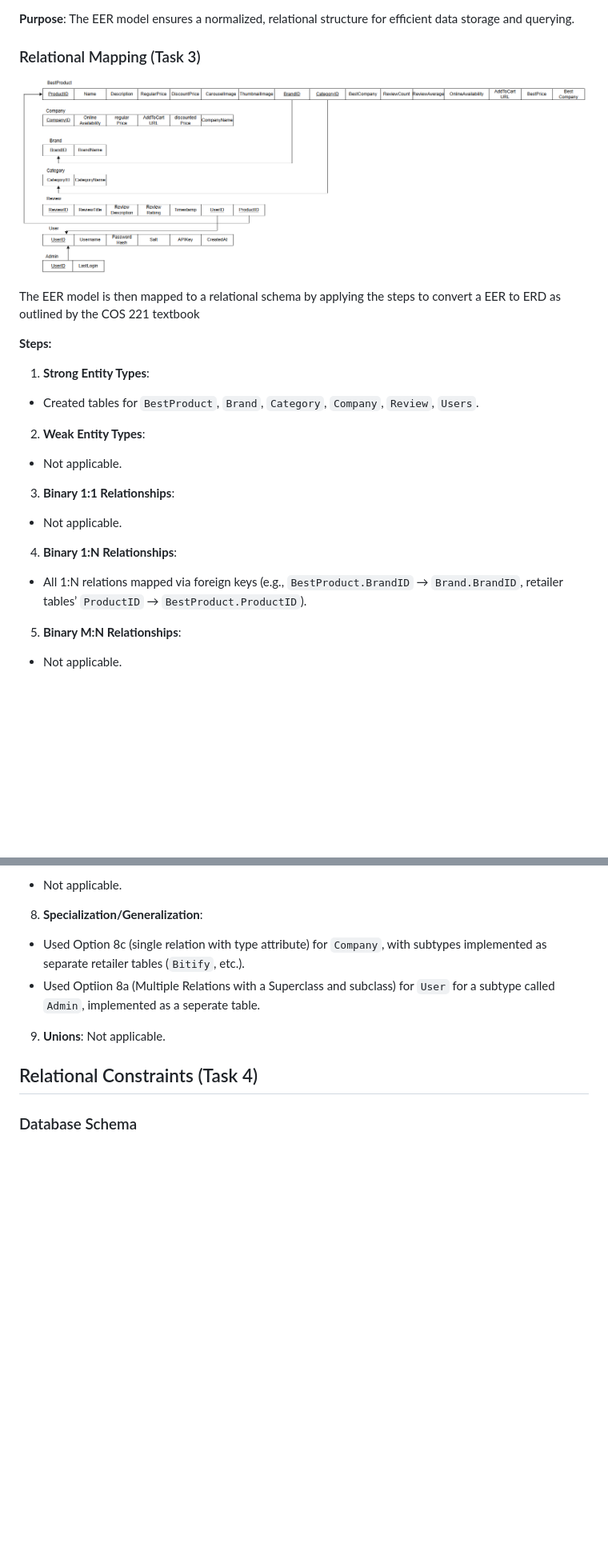
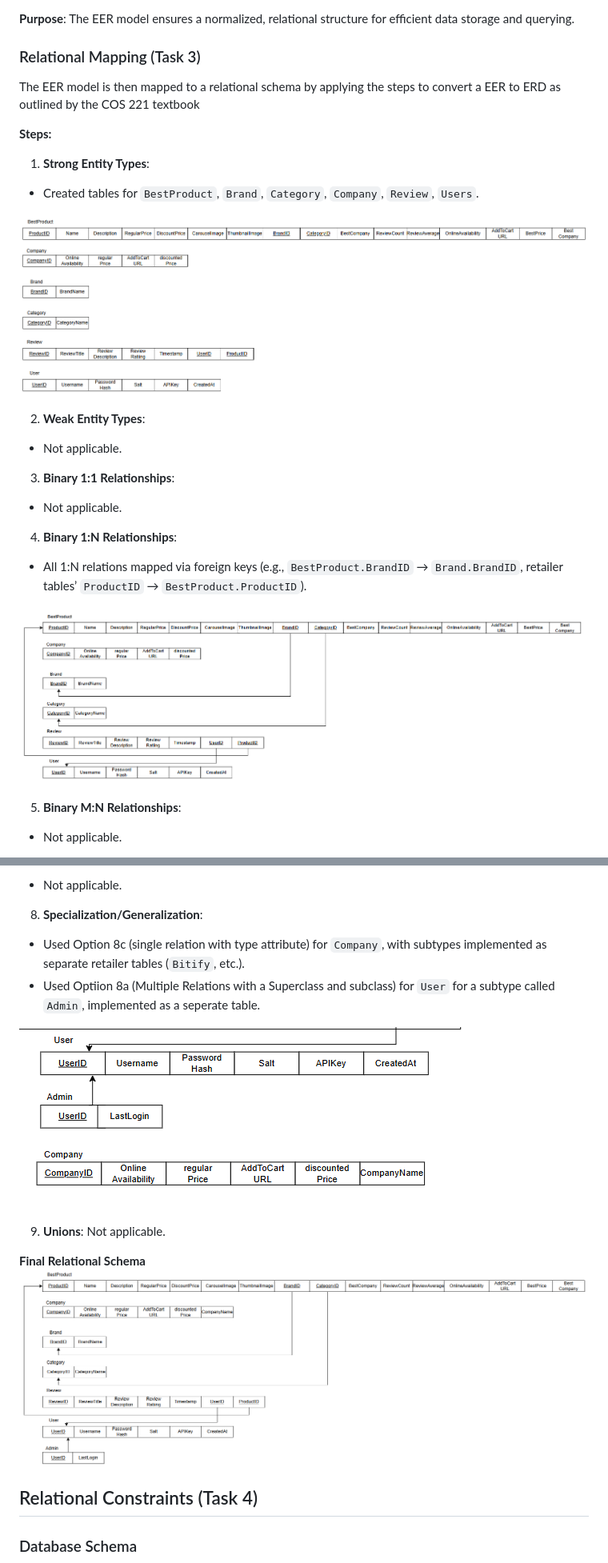
Before and after one commit to michaeltomlinsontuks/COS221-418_teapots, a Markdown page: README.md, 2 parts joined by grey strips. Shown: that part at 80% size. Drawn GitHub-style; pictures changed too: database/erd_diagram1.png (added), database/erd_diagram2.png (added), database/erd_diagram3.png (added); blank space fills up the shorter version.

Commit message:
Readme oopsie fix

```diff
--- a/README.md
+++ b/README.md
@@ -163,7 +163,7 @@ The Enhanced Entity Relationship (EER) diagram below illustrates the structure o
 ### Relational Mapping (Task 3)
 
 
-![ERD Diagram](database/erd_diagram.png)
+
 
 The EER model is then mapped to a relational schema by applying the steps to convert a EER to ERD as outlined by the COS 221 textbook
 
@@ -171,6 +171,9 @@ The EER model is then mapped to a relational schema by applying the steps to con
 1. **Strong Entity Types**:
   - Created tables for `BestProduct`, `Brand`, `Category`, `Company`, `Review`, `Users`.
 
+  ![ERD Diagram](database/erd_diagram1.png)
+
+
 2. **Weak Entity Types**:
   - Not applicable.
 
@@ -179,6 +182,9 @@ The EER model is then mapped to a relational schema by applying the steps to con
 
 4. **Binary 1:N Relationships**:
   - All 1:N relations mapped via foreign keys (e.g., `BestProduct.BrandID` → `Brand.BrandID`, retailer tables’ `ProductID` → `BestProduct.ProductID`).
+
+  ![ERD Diagram](database/erd_diagram2.png)
+
 
 5. **Binary M:N Relationships**:
   - Not applicable.
@@ -193,8 +199,13 @@ The EER model is then mapped to a relational schema by applying the steps to con
   - Used Option 8c (single relation with type attribute) for `Company`, with subtypes implemented as separate retailer tables (`Bitify`, etc.).
   - Used Optiion 8a (Multiple Relations with a Superclass and subclass) for `User` for a subtype called `Admin`, implemented as a seperate table.
 
+  ![ERD Diagram](database/erd_diagram3.png)
+
+
 9. **Unions**: Not applicable.
 
+**Final Relational Schema**
+![ERD Diagram](database/erd_diagram.png)
 
 ## Relational Constraints (Task 4)
 
```
Also changed, not shown: other parts of README.md (+1 -1 lines).
